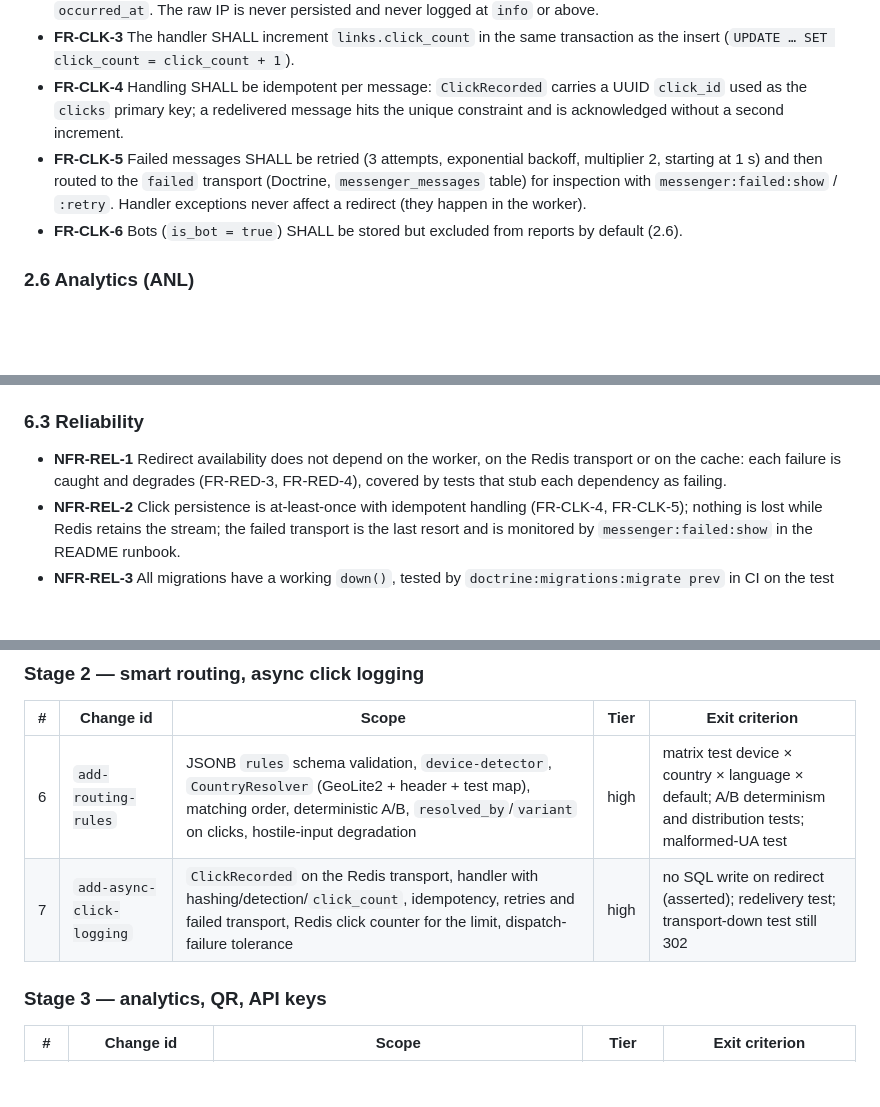
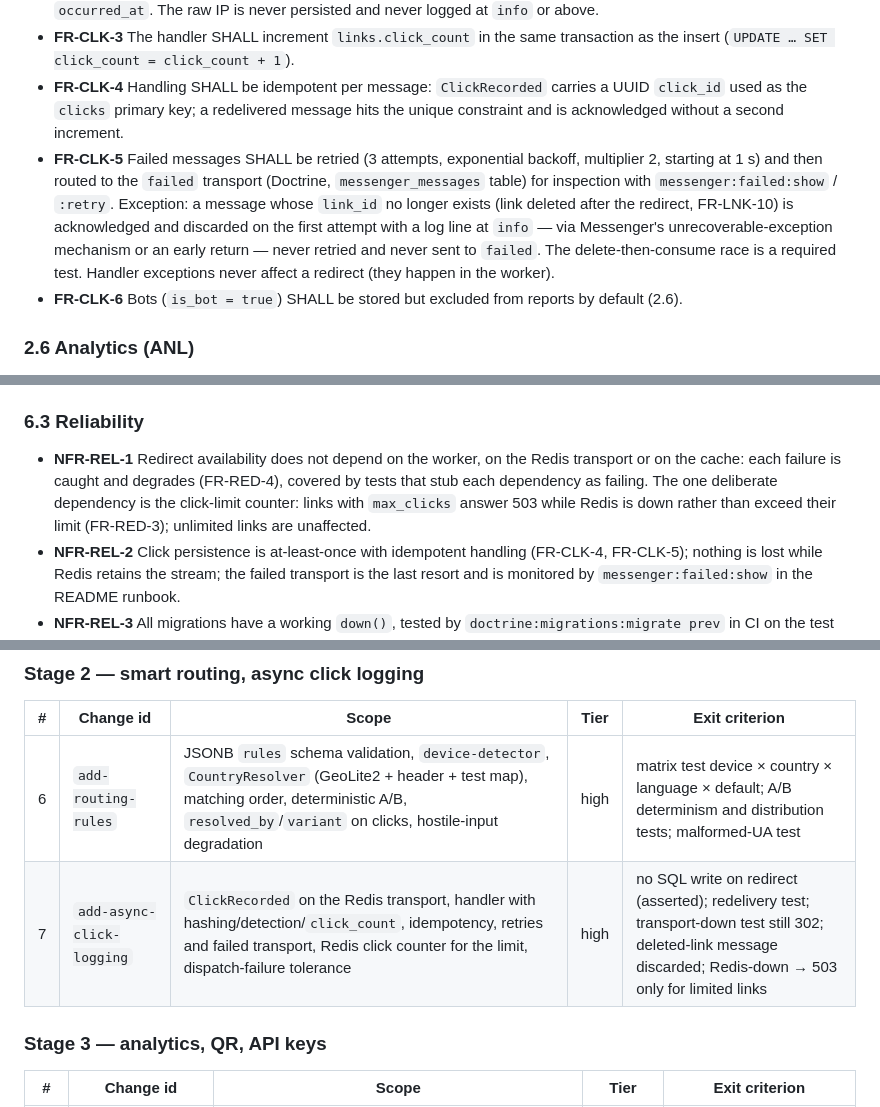
Before and after one commit to Azazu/linkboard, a Markdown page: docs/explanation/requirements.md, 3 parts joined by grey strips. Rendered like a GitHub page; blank space fills up the shorter version.

```diff
--- a/docs/explanation/requirements.md
+++ b/docs/explanation/requirements.md
@@ -124,7 +124,7 @@ Requirement ids (`FR-<AREA>-<n>`) are stable references for specs, tasks and tes
 - **FR-CLK-2** The handler SHALL derive and persist one `clicks` row: `country` (via `CountryResolver`), `device_type`, `os`, `browser`, `is_bot` (from device detection), `referer_host` (host part of `Referer`, null when absent or same-origin), `visitor_hash` = hex SHA-256 of `VISITOR_HASH_SALT ‖ client_ip ‖ user_agent`, `variant`, `resolved_by`, `occurred_at`. The raw IP is never persisted and never logged at `info` or above.
 - **FR-CLK-3** The handler SHALL increment `links.click_count` in the same transaction as the insert (`UPDATE … SET click_count = click_count + 1`).
 - **FR-CLK-4** Handling SHALL be idempotent per message: `ClickRecorded` carries a UUID `click_id` used as the `clicks` primary key; a redelivered message hits the unique constraint and is acknowledged without a second increment.
-- **FR-CLK-5** Failed messages SHALL be retried (3 attempts, exponential backoff, multiplier 2, starting at 1 s) and then routed to the `failed` transport (Doctrine, `messenger_messages` table) for inspection with `messenger:failed:show` / `:retry`. Handler exceptions never affect a redirect (they happen in the worker).
+- **FR-CLK-5** Failed messages SHALL be retried (3 attempts, exponential backoff, multiplier 2, starting at 1 s) and then routed to the `failed` transport (Doctrine, `messenger_messages` table) for inspection with `messenger:failed:show` / `:retry`. Exception: a message whose `link_id` no longer exists (link deleted after the redirect, FR-LNK-10) is acknowledged and discarded on the first attempt with a log line at `info` — via Messenger's unrecoverable-exception mechanism or an early return — never retried and never sent to `failed`. The delete-then-consume race is a required test. Handler exceptions never affect a redirect (they happen in the worker).
 - **FR-CLK-6** Bots (`is_bot = true`) SHALL be stored but excluded from reports by default (2.6).
 
 ### 2.6 Analytics (ANL)
@@ -327,7 +327,7 @@ Explicitly not used: RabbitMQ, Elasticsearch, a JS build pipeline (Webpack Encor
 
 ### 6.3 Reliability
 
-- **NFR-REL-1** Redirect availability does not depend on the worker, on the Redis transport or on the cache: each failure is caught and degrades (FR-RED-3, FR-RED-4), covered by tests that stub each dependency as failing.
+- **NFR-REL-1** Redirect availability does not depend on the worker, on the Redis transport or on the cache: each failure is caught and degrades (FR-RED-4), covered by tests that stub each dependency as failing. The one deliberate dependency is the click-limit counter: links with `max_clicks` answer 503 while Redis is down rather than exceed their limit (FR-RED-3); unlimited links are unaffected.
 - **NFR-REL-2** Click persistence is at-least-once with idempotent handling (FR-CLK-4, FR-CLK-5); nothing is lost while Redis retains the stream; the failed transport is the last resort and is monitored by `messenger:failed:show` in the README runbook.
 - **NFR-REL-3** All migrations have a working `down()`, tested by `doctrine:migrations:migrate prev` in CI on the test database.
 - **NFR-REL-4** `/health` exists from the first stage and is used by Docker healthchecks and CI smoke tests.
@@ -386,7 +386,7 @@ The stage plan is the source for `openspec/ROADMAP.md`; ids are stable across bo
 | # | Change id | Scope | Tier | Exit criterion |
 |---|---|---|---|---|
 | 6 | `add-routing-rules` | JSONB `rules` schema validation, `device-detector`, `CountryResolver` (GeoLite2 + header + test map), matching order, deterministic A/B, `resolved_by`/`variant` on clicks, hostile-input degradation | high | matrix test device × country × language × default; A/B determinism and distribution tests; malformed-UA test |
-| 7 | `add-async-click-logging` | `ClickRecorded` on the Redis transport, handler with hashing/detection/`click_count`, idempotency, retries and failed transport, Redis click counter for the limit, dispatch-failure tolerance | high | no SQL write on redirect (asserted); redelivery test; transport-down test still 302 |
+| 7 | `add-async-click-logging` | `ClickRecorded` on the Redis transport, handler with hashing/detection/`click_count`, idempotency, retries and failed transport, Redis click counter for the limit, dispatch-failure tolerance | high | no SQL write on redirect (asserted); redelivery test; transport-down test still 302; deleted-link message discarded; Redis-down → 503 only for limited links |
 
 ### Stage 3 — analytics, QR, API keys
 
```
Also changed, not shown: other parts of docs/explanation/requirements.md (+5 -5 lines), openspec/ROADMAP.md (+1 -1 lines), 1 other file.
